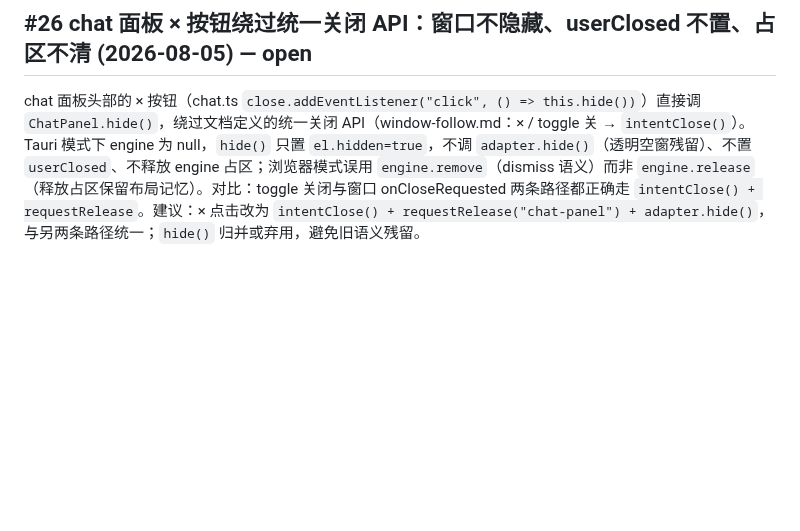
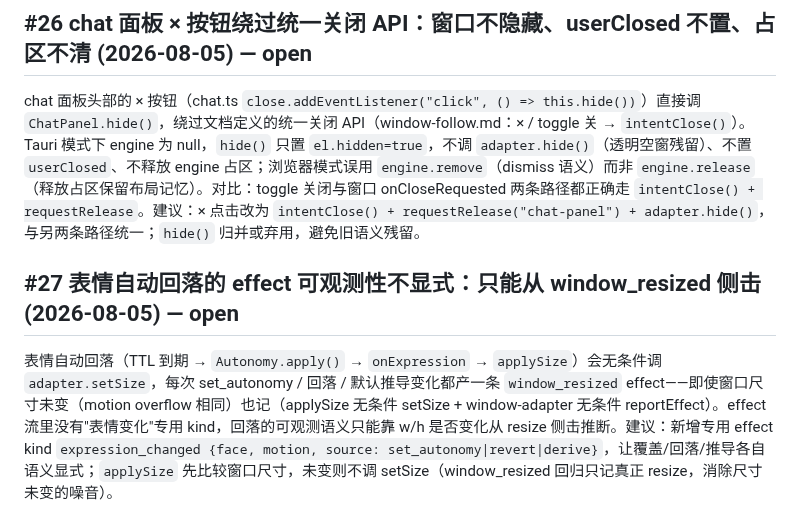
Before and after one commit to ambery-ai/ambery, a Markdown page: issues.md, the part around the change. Drawn GitHub-style; blank space fills up the shorter version.

Commit message:
docs: (issues) [#27] 登记——表情回落 effect 可观测性不显式（仅 window_resized 侧击，尺寸未变也记）
Co-Authored-By: Claude <noreply@anthropic.com>

```diff
--- a/issues.md
+++ b/issues.md
@@ -261,3 +261,7 @@ pet 创建 card 窗口时 `new WebviewWindow(label, {...})` 未传 `title`，窗
 ## #26 chat 面板 × 按钮绕过统一关闭 API：窗口不隐藏、userClosed 不置、占区不清 (2026-08-05) — open
 
 chat 面板头部的 × 按钮（chat.ts `close.addEventListener("click", () => this.hide())`）直接调 `ChatPanel.hide()`，绕过文档定义的统一关闭 API（window-follow.md：× / toggle 关 → `intentClose()`）。Tauri 模式下 engine 为 null，`hide()` 只置 `el.hidden=true`，不调 `adapter.hide()`（透明空窗残留）、不置 `userClosed`、不释放 engine 占区；浏览器模式误用 `engine.remove`（dismiss 语义）而非 `engine.release`（释放占区保留布局记忆）。对比：toggle 关闭与窗口 onCloseRequested 两条路径都正确走 `intentClose() + requestRelease`。建议：× 点击改为 `intentClose() + requestRelease("chat-panel") + adapter.hide()`，与另两条路径统一；`hide()` 归并或弃用，避免旧语义残留。
+
+## #27 表情自动回落的 effect 可观测性不显式：只能从 window_resized 侧击 (2026-08-05) — open
+
+表情自动回落（TTL 到期 → `Autonomy.apply()` → `onExpression` → `applySize`）会无条件调 `adapter.setSize`，每次 set_autonomy / 回落 / 默认推导变化都产一条 `window_resized` effect——即使窗口尺寸未变（motion overflow 相同）也记（applySize 无条件 setSize + window-adapter 无条件 reportEffect）。effect 流里没有"表情变化"专用 kind，回落的可观测语义只能靠 w/h 是否变化从 resize 侧击推断。建议：新增专用 effect kind `expression_changed {face, motion, source: set_autonomy|revert|derive}`，让覆盖/回落/推导各自语义显式；`applySize` 先比较窗口尺寸，未变则不调 setSize（window_resized 回归只记真正 resize，消除尺寸未变的噪音）。
```
